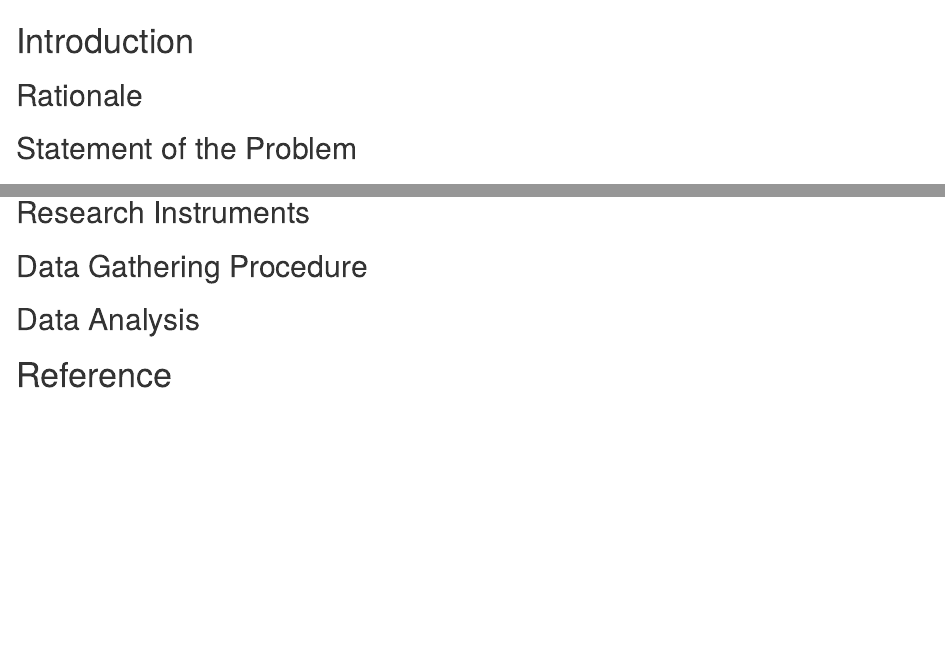
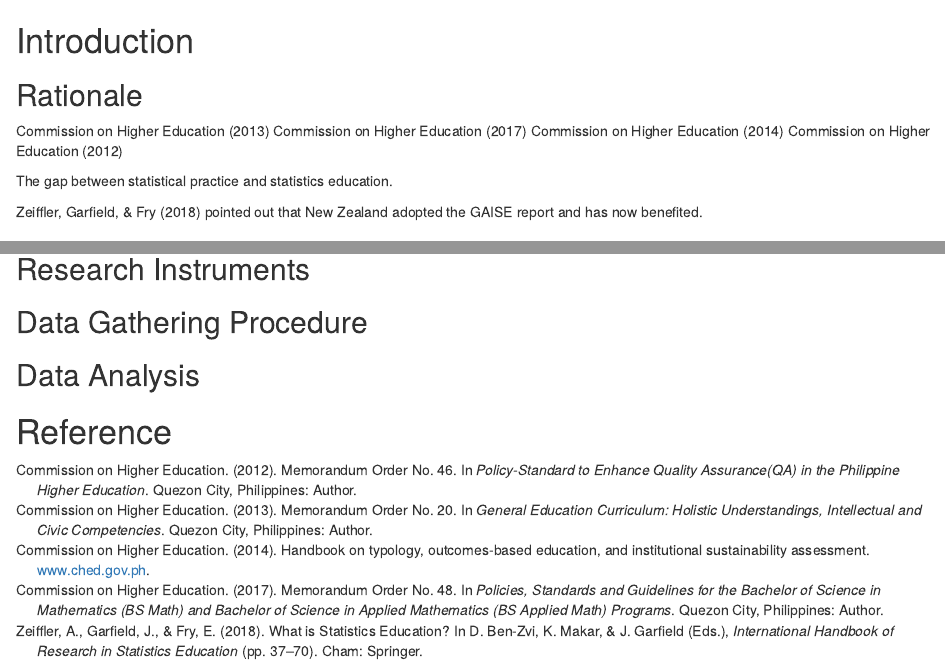
Before and after one commit to ellivromvvn/PhD_1stSem_1819, an R Markdown document (Research_CIA.Rmd): the page in a window 1100 px wide, from its top, and a second part further down, joined at a grey line. Rendered offline with R 4.5, knitr and Pandoc, with nearby package versions; drawn as R Markdown's standard HTML page in place of the format the file asks for.

Commit message:
Ref_notes: added citations biblio: corrected CHED memo

```diff
--- a/Research_CIA.Rmd
+++ b/Research_CIA.Rmd
@@ -8,7 +8,11 @@ csl: apa.csl
 
 ## Rationale
 
+@gened @bsmath @hbook @qa
 
+The gap between statistical practice and statistics education.
+
+@zieffler18 pointed out that New Zealand adopted the GAISE report and has now benefited.
 
 ## Statement of the Problem
 
--- a/biblio.bib
+++ b/biblio.bib
@@ -7,17 +7,21 @@ title = {Science Teaching: The Role of History and Philosophy of Science},
 author = {Michael R. Matthews},
 year = {2001},
 }
-@misc{gened,
-title = {General Education Curriculum: Holistic Understandings, Intellectual and Civic Competencies},
-institution = {Commission on Higher Education},
+@incollection{gened,
+title = {{Memorandum Order No. 20}},
+booktitle = {{General Education Curriculum: Holistic Understandings, Intellectual and Civic Competencies}},
 date = {2013},
-author = {{CMO No. 20}},
+author = {{Commission on Higher Education}},
+address = {Quezon City, Philippines},
+publisher = {Author},
 }
-@misc{bsmath,
-title = {Policies, Standards and Guidelines for the Bachelor of Science in Mathematics (BS Math) and Bachelor of Science in Applied Mathematics (BS Applied Math) Programs},
-institution = {Commission on Higher Education},
+@incollection{bsmath,
+title = {{Memorandum Order No. 48}},
+address = {Quezon City, Philippines},
 date = {2017},
-author = {{CMO No. 48}},
+author = {{Commission on Higher Education}},
+booktitle = {{Policies, Standards and Guidelines for the Bachelor of Science in Mathematics (BS Math) and Bachelor of Science in Applied Mathematics (BS Applied Math) Programs}},
+publisher = {Author},
 }
 @misc{hbook,
 title = {Handbook on Typology, Outcomes-Based Education, and Institutional Sustainability Assessment},
@@ -25,5 +29,10 @@ date = {2014},
 author = {{Commission on Higher Education}},
 howpublished = {\url{www.ched.gov.ph}}
 }
-@misc{qa,
-title = {Policy-Standard to Enhance Quality Assurance(QA) in the Philippine Higher Education},
+@incollection{qa,
+title = {{Memorandum Order No. 46}},
+author = {{Commission on Higher Education}},
+date = {2012},
+booktitle = {{Policy-Standard to Enhance Quality Assurance(QA) in the Philippine Higher Education}},
+address = {Quezon City, Philippines},
+publisher = {Author},
```
Also changed, not shown: biblio.bib (3 more changed lines), 2 other files.
